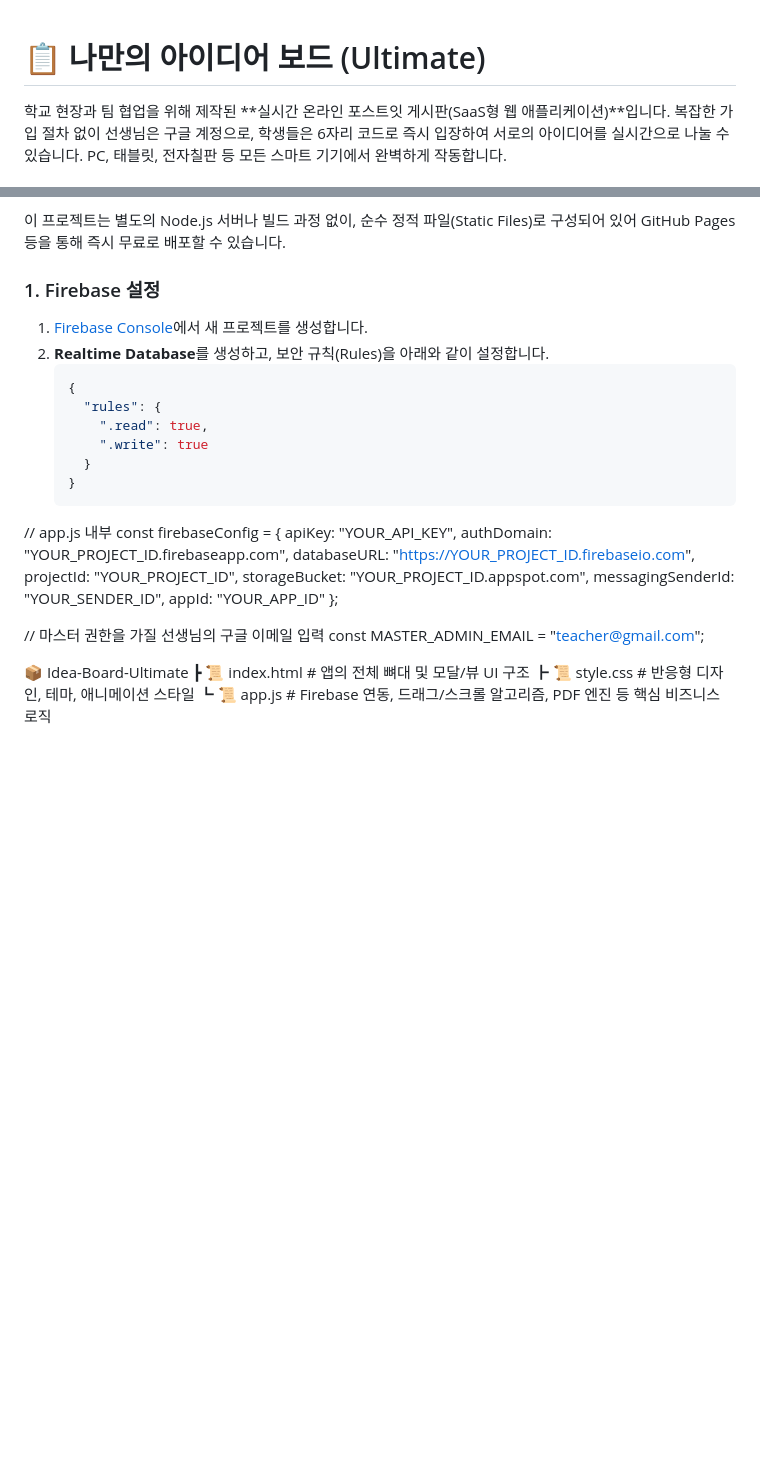
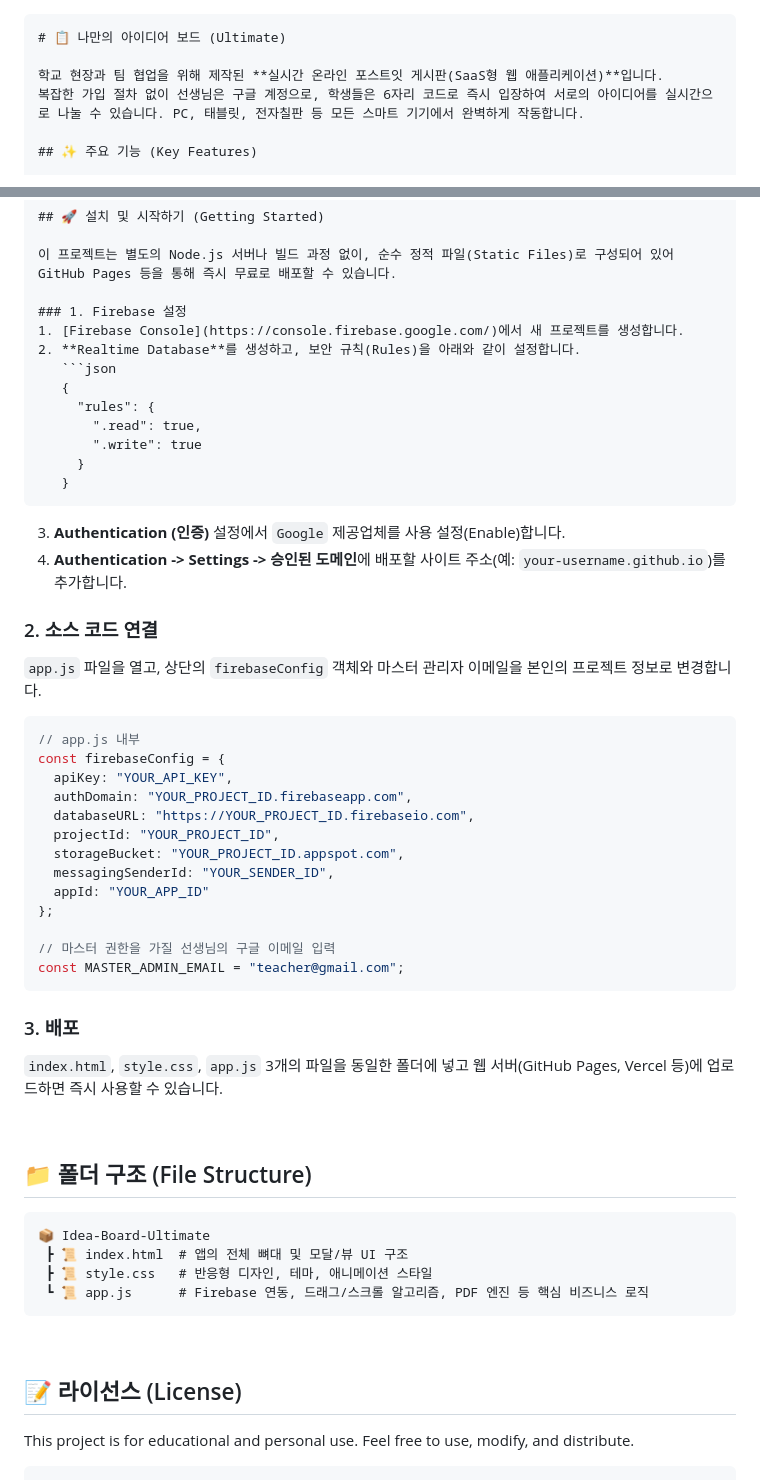
Before and after one commit to venushoon/ideaboard, a Markdown page: README.md, 2 parts joined by grey strips. Rendered like a GitHub page; blank space fills up the shorter version.

````diff
--- a/README.md
+++ b/README.md
@@ -1,3 +1,5 @@
+
+```markdown
 # 📋 나만의 아이디어 보드 (Ultimate)
 
 학교 현장과 팀 협업을 위해 제작된 **실시간 온라인 포스트잇 게시판(SaaS형 웹 애플리케이션)**입니다.
@@ -48,6 +50,14 @@
        ".write": true
      }
    }
+   ```
+3. **Authentication (인증)** 설정에서 `Google` 제공업체를 사용 설정(Enable)합니다.
+4. **Authentication -> Settings -> 승인된 도메인**에 배포할 사이트 주소(예: `your-username.github.io`)를 추가합니다.
+
+### 2. 소스 코드 연결
+`app.js` 파일을 열고, 상단의 `firebaseConfig` 객체와 마스터 관리자 이메일을 본인의 프로젝트 정보로 변경합니다.
+
+```javascript
 // app.js 내부
 const firebaseConfig = {
   apiKey: "YOUR_API_KEY",
@@ -61,8 +71,24 @@ const firebaseConfig = {
 
 // 마스터 권한을 가질 선생님의 구글 이메일 입력
 const MASTER_ADMIN_EMAIL = "teacher@gmail.com";
+```
 
+### 3. 배포
+`index.html`, `style.css`, `app.js` 3개의 파일을 동일한 폴더에 넣고 웹 서버(GitHub Pages, Vercel 등)에 업로드하면 즉시 사용할 수 있습니다.
+
+<br>
+
+## 📁 폴더 구조 (File Structure)
+
+```text
 📦 Idea-Board-Ultimate
  ┣ 📜 index.html  # 앱의 전체 뼈대 및 모달/뷰 UI 구조
  ┣ 📜 style.css   # 반응형 디자인, 테마, 애니메이션 스타일
  ┗ 📜 app.js      # Firebase 연동, 드래그/스크롤 알고리즘, PDF 엔진 등 핵심 비즈니스 로직
+```
+
+<br>
+
+## 📝 라이선스 (License)
+This project is for educational and personal use. Feel free to use, modify, and distribute.
+```
````
